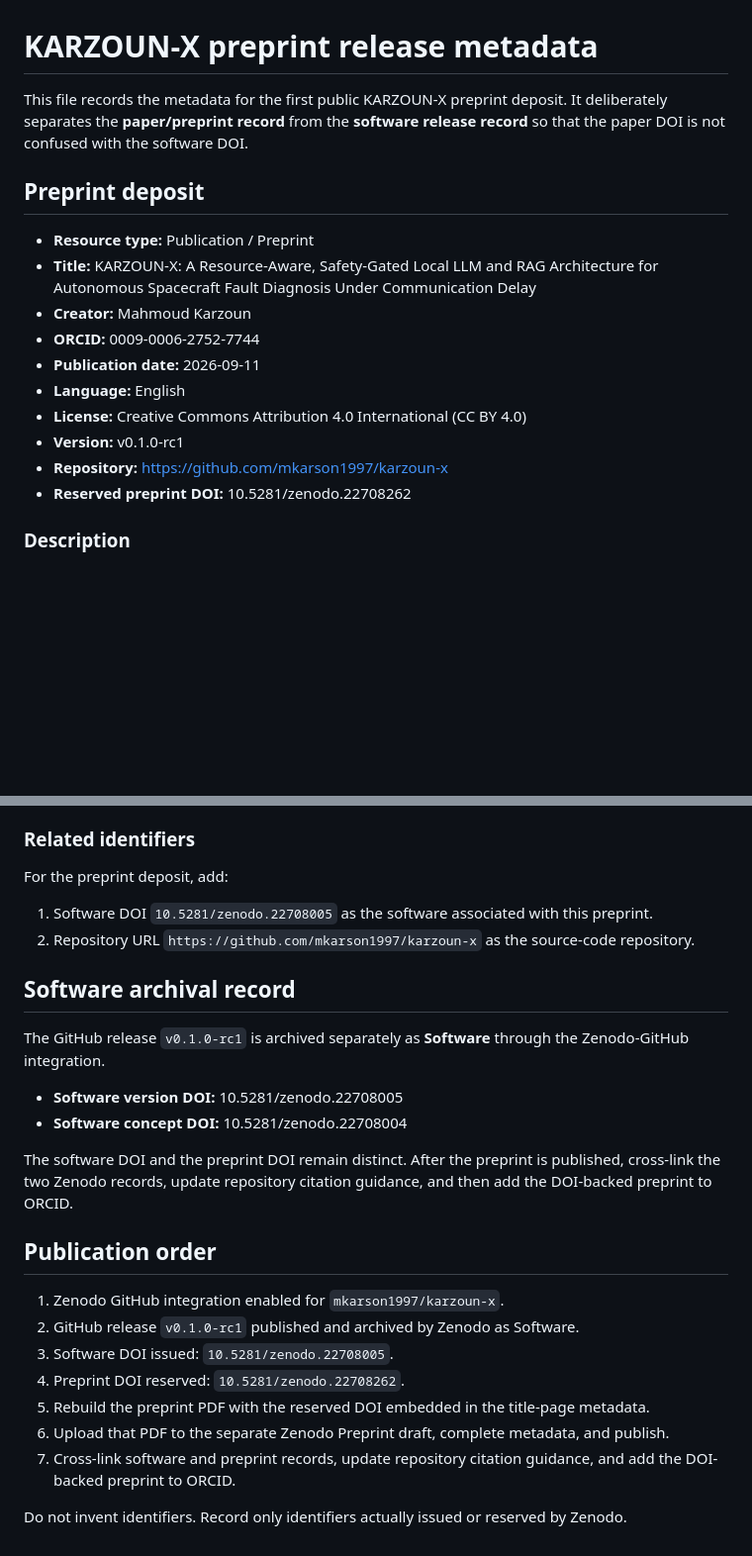
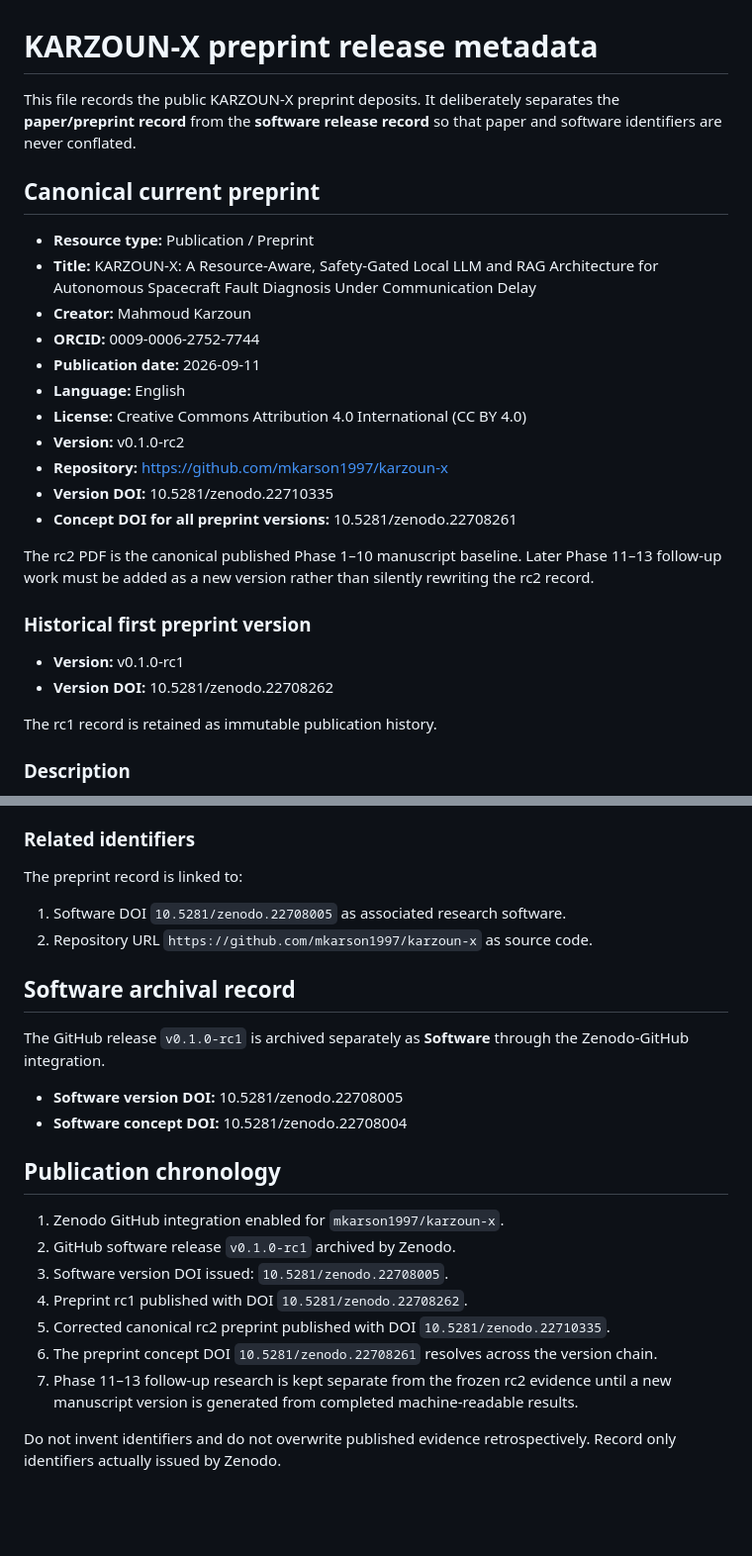
Before and after one commit to mkarson1997/karzoun-x, a Markdown page: paper/PREPRINT_RELEASE.md, 2 parts joined by grey strips. Shown at 99% size. Drawn GitHub-style; blank space fills up the shorter version.

Commit message:
docs: record rc2 as canonical preprint version

```diff
--- a/paper/PREPRINT_RELEASE.md
+++ b/paper/PREPRINT_RELEASE.md
@@ -1,8 +1,8 @@
 # KARZOUN-X preprint release metadata
 
-This file records the metadata for the first public KARZOUN-X preprint deposit. It deliberately separates the **paper/preprint record** from the **software release record** so that the paper DOI is not confused with the software DOI.
+This file records the public KARZOUN-X preprint deposits. It deliberately separates the **paper/preprint record** from the **software release record** so that paper and software identifiers are never conflated.
 
-## Preprint deposit
+## Canonical current preprint
 
 - **Resource type:** Publication / Preprint
 - **Title:** KARZOUN-X: A Resource-Aware, Safety-Gated Local LLM and RAG Architecture for Autonomous Spacecraft Fault Diagnosis Under Communication Delay
@@ -11,9 +11,19 @@ This file records the metadata for the first public KARZOUN-X preprint deposit.
 - **Publication date:** 2026-09-11
 - **Language:** English
 - **License:** Creative Commons Attribution 4.0 International (CC BY 4.0)
+- **Version:** v0.1.0-rc2
+- **Repository:** https://github.com/mkarson1997/karzoun-x
+- **Version DOI:** 10.5281/zenodo.22710335
+- **Concept DOI for all preprint versions:** 10.5281/zenodo.22708261
+
+The rc2 PDF is the canonical published Phase 1–10 manuscript baseline. Later Phase 11–13 follow-up work must be added as a new version rather than silently rewriting the rc2 record.
+
+### Historical first preprint version
+
 - **Version:** v0.1.0-rc1
-- **Repository:** https://github.com/mkarson1997/karzoun-x
-- **Reserved preprint DOI:** 10.5281/zenodo.22708262
+- **Version DOI:** 10.5281/zenodo.22708262
+
+The rc1 record is retained as immutable publication history.
 
 ### Description
 
@@ -34,10 +44,10 @@ KARZOUN-X studies a local-first spacecraft fault-diagnosis and low-risk decision
 
 ### Related identifiers
 
-For the preprint deposit, add:
+The preprint record is linked to:
 
-1. Software DOI `10.5281/zenodo.22708005` as the software associated with this preprint.
-2. Repository URL `https://github.com/mkarson1997/karzoun-x` as the source-code repository.
+1. Software DOI `10.5281/zenodo.22708005` as associated research software.
+2. Repository URL `https://github.com/mkarson1997/karzoun-x` as source code.
 
 ## Software archival record
 
@@ -46,16 +56,14 @@ The GitHub release `v0.1.0-rc1` is archived separately as **Software** through t
 - **Software version DOI:** 10.5281/zenodo.22708005
 - **Software concept DOI:** 10.5281/zenodo.22708004
 
-The software DOI and the preprint DOI remain distinct. After the preprint is published, cross-link the two Zenodo records, update repository citation guidance, and then add the DOI-backed preprint to ORCID.
-
-## Publication order
+## Publication chronology
 
 1. Zenodo GitHub integration enabled for `mkarson1997/karzoun-x`.
-2. GitHub release `v0.1.0-rc1` published and archived by Zenodo as Software.
-3. Software DOI issued: `10.5281/zenodo.22708005`.
-4. Preprint DOI reserved: `10.5281/zenodo.22708262`.
-5. Rebuild the preprint PDF with the reserved DOI embedded in the title-page metadata.
-6. Upload that PDF to the separate Zenodo Preprint draft, complete metadata, and publish.
-7. Cross-link software and preprint records, update repository citation guidance, and add the DOI-backed preprint to ORCID.
+2. GitHub software release `v0.1.0-rc1` archived by Zenodo.
+3. Software version DOI issued: `10.5281/zenodo.22708005`.
+4. Preprint rc1 published with DOI `10.5281/zenodo.22708262`.
+5. Corrected canonical rc2 preprint published with DOI `10.5281/zenodo.22710335`.
+6. The preprint concept DOI `10.5281/zenodo.22708261` resolves across the version chain.
+7. Phase 11–13 follow-up research is kept separate from the frozen rc2 evidence until a new manuscript version is generated from completed machine-readable results.
 
-Do not invent identifiers. Record only identifiers actually issued or reserved by Zenodo.
+Do not invent identifiers and do not overwrite published evidence retrospectively. Record only identifiers actually issued by Zenodo.
```
